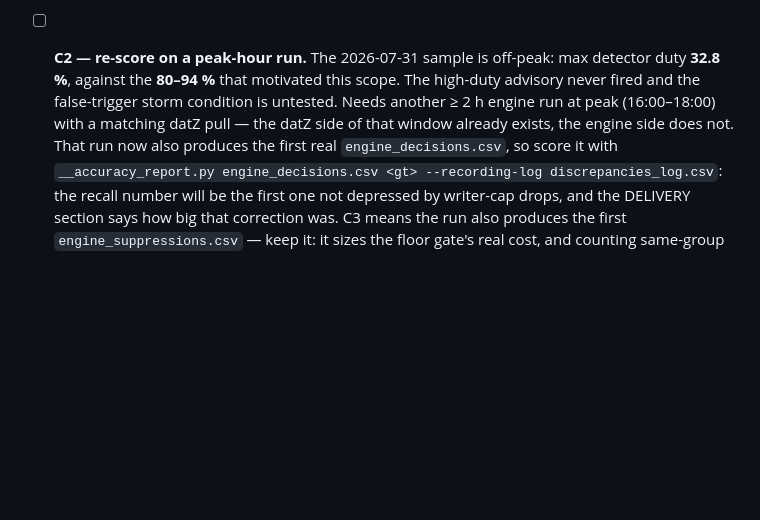
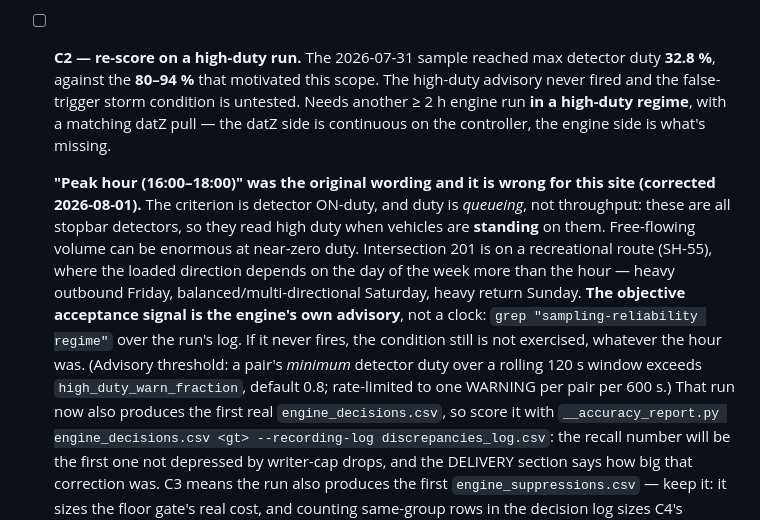
Before and after one commit to rhansen-itd/ntcip, a Markdown page: ROADMAP.md, the part around the change. Rendered like a GitHub page; blank space fills up the shorter version.

Commit message:
Item 9C2: the criterion is detector duty, not hour of day
"Peak hour (16:00-18:00)" was inherited commuter-intersection wording and is
wrong for 201, which sits on a recreational route where the loaded direction
tracks day of week rather than time of day. The criterion has always been
detector ON-duty (80-94%), and duty on a stopbar detector is queueing, not
throughput - free-flowing volume can be large at near-zero duty.

Replaces the clock with the objective signal: the engine's own high-duty
advisory. If "sampling-reliability regime" never appears in the run log, the
storm condition was not exercised regardless of when the run happened.

Co-Authored-By: Claude Opus 5 <noreply@anthropic.com>

```diff
--- a/ROADMAP.md
+++ b/ROADMAP.md
@@ -123,12 +123,26 @@ built to respect that.**
   the gate moved to fire time, which is a real behavior change (the
   `orphan_watch_*` slots hold one candidate each; arming junk would evict live
   candidates) — deliberately not done. See DESIGN_HISTORY 2026-08-01.
-- [ ] **C2 — re-score on a peak-hour run.** The 2026-07-31 sample is off-peak:
-  max detector duty **32.8 %**, against the **80–94 %** that motivated this
-  scope. The high-duty advisory never fired and the false-trigger storm
-  condition is untested. Needs another ≥ 2 h engine run at peak (16:00–18:00)
-  with a matching datZ pull — the datZ side of that window already exists, the
-  engine side does not. That run now also produces the first real
+- [ ] **C2 — re-score on a high-duty run.** The 2026-07-31 sample reached max
+  detector duty **32.8 %**, against the **80–94 %** that motivated this scope.
+  The high-duty advisory never fired and the false-trigger storm condition is
+  untested. Needs another ≥ 2 h engine run **in a high-duty regime**, with a
+  matching datZ pull — the datZ side is continuous on the controller, the
+  engine side is what's missing.
+
+  **"Peak hour (16:00–18:00)" was the original wording and it is wrong for
+  this site (corrected 2026-08-01).** The criterion is detector ON-duty, and
+  duty is *queueing*, not throughput: these are all stopbar detectors, so they
+  read high duty when vehicles are **standing** on them. Free-flowing volume
+  can be enormous at near-zero duty. Intersection 201 is on a recreational
+  route (SH-55), where the loaded direction depends on the day of the week
+  more than the hour — heavy outbound Friday, balanced/multi-directional
+  Saturday, heavy return Sunday. **The objective acceptance signal is the
+  engine's own advisory**, not a clock: `grep "sampling-reliability regime"`
+  over the run's log. If it never fires, the condition still is not exercised,
+  whatever the hour was. (Advisory threshold: a pair's *minimum* detector duty
+  over a rolling 120 s window exceeds `high_duty_warn_fraction`, default 0.8;
+  rate-limited to one WARNING per pair per 600 s.) That run now also produces the first real
   `engine_decisions.csv`, so score it with
   `__accuracy_report.py engine_decisions.csv <gt> --recording-log
   discrepancies_log.csv`: the recall number will be the first one not
```
